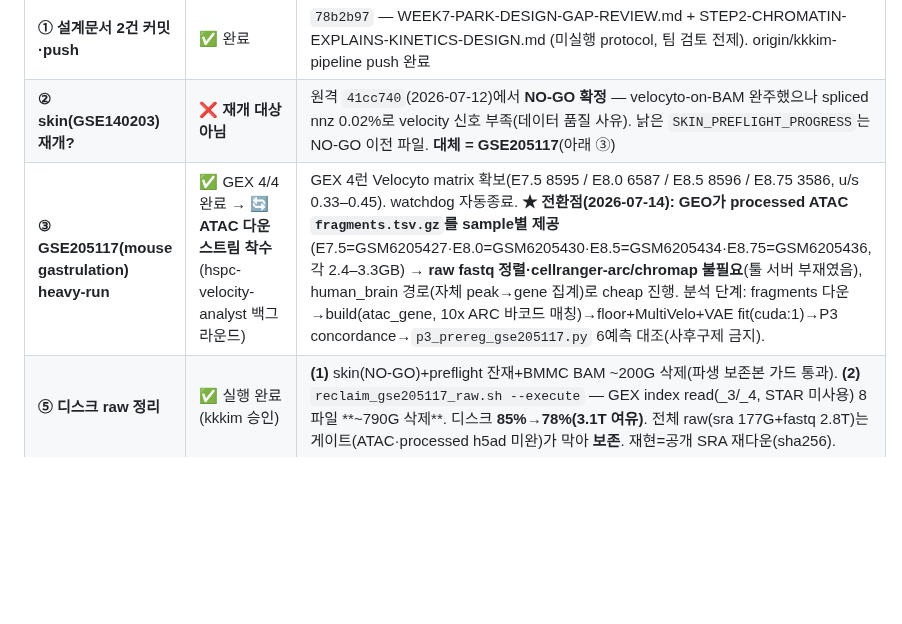
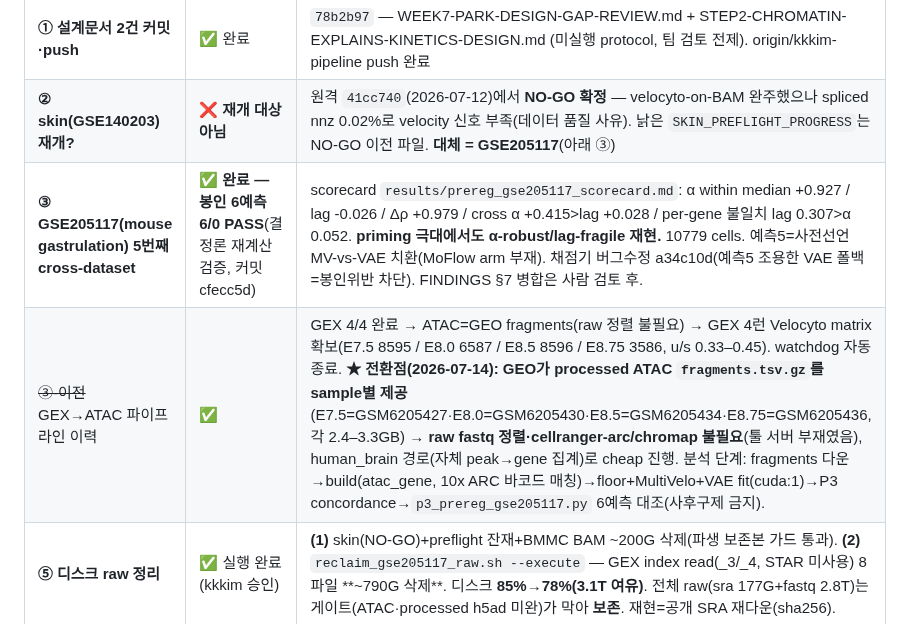
Before and after one commit to biospin/BioProject01, a Markdown page: pipeline/hspc-velocity-benchmark/PROGRESS-LIVE.md, the part around the change. Rendered like a GitHub page; blank space fills up the shorter version.

Commit message:
상태: GSE205117 5번째 cross-dataset 완료 — 봉인 6예측 6/0 PASS 반영

```diff
--- a/pipeline/hspc-velocity-benchmark/PROGRESS-LIVE.md
+++ b/pipeline/hspc-velocity-benchmark/PROGRESS-LIVE.md
@@ -9,7 +9,8 @@
 |---|---|---|
 | **① 설계문서 2건 커밋·push** | ✅ 완료 | `78b2b97` — WEEK7-PARK-DESIGN-GAP-REVIEW.md + STEP2-CHROMATIN-EXPLAINS-KINETICS-DESIGN.md (미실행 protocol, 팀 검토 전제). origin/kkkim-pipeline push 완료 |
 | **② skin(GSE140203) 재개?** | ❌ **재개 대상 아님** | 원격 `41cc740`(2026-07-12)에서 **NO-GO 확정** — velocyto-on-BAM 완주했으나 spliced nnz 0.02%로 velocity 신호 부족(데이터 품질 사유). 낡은 `SKIN_PREFLIGHT_PROGRESS`는 NO-GO 이전 파일. **대체 = GSE205117**(아래 ③) |
-| **③ GSE205117(mouse gastrulation) heavy-run** | ✅ GEX 4/4 완료 → 🔄 **ATAC 다운스트림 착수**(hspc-velocity-analyst 백그라운드) | GEX 4런 Velocyto matrix 확보(E7.5 8595 / E8.0 6587 / E8.5 8596 / E8.75 3586, u/s 0.33–0.45). watchdog 자동종료. **★ 전환점(2026-07-14): GEO가 processed ATAC `fragments.tsv.gz`를 sample별 제공**(E7.5=GSM6205427·E8.0=GSM6205430·E8.5=GSM6205434·E8.75=GSM6205436, 각 2.4–3.3GB) → **raw fastq 정렬·cellranger-arc/chromap 불필요**(툴 서버 부재였음), human_brain 경로(자체 peak→gene 집계)로 cheap 진행. 분석 단계: fragments 다운→build(atac_gene, 10x ARC 바코드 매칭)→floor+MultiVelo+VAE fit(cuda:1)→P3 concordance→`p3_prereg_gse205117.py` 6예측 대조(사후구제 금지). |
+| **③ GSE205117(mouse gastrulation) 5번째 cross-dataset** | ✅ **완료 — 봉인 6예측 6/0 PASS**(결정론 재계산 검증, 커밋 cfecc5d) | scorecard `results/prereg_gse205117_scorecard.md`: α within median +0.927 / lag -0.026 / Δρ +0.979 / cross α +0.415>lag +0.028 / per-gene 불일치 lag 0.307>α 0.052. **priming 극대에서도 α-robust/lag-fragile 재현.** 10779 cells. 예측5=사전선언 MV-vs-VAE 치환(MoFlow arm 부재). 채점기 버그수정 a34c10d(예측5 조용한 VAE 폴백=봉인위반 차단). FINDINGS §7 병합은 사람 검토 후. |
+| ~~③-이전~~ GEX→ATAC 파이프라인 이력 | ✅ | GEX 4/4 완료 → ATAC=GEO fragments(raw 정렬 불필요) → GEX 4런 Velocyto matrix 확보(E7.5 8595 / E8.0 6587 / E8.5 8596 / E8.75 3586, u/s 0.33–0.45). watchdog 자동종료. **★ 전환점(2026-07-14): GEO가 processed ATAC `fragments.tsv.gz`를 sample별 제공**(E7.5=GSM6205427·E8.0=GSM6205430·E8.5=GSM6205434·E8.75=GSM6205436, 각 2.4–3.3GB) → **raw fastq 정렬·cellranger-arc/chromap 불필요**(툴 서버 부재였음), human_brain 경로(자체 peak→gene 집계)로 cheap 진행. 분석 단계: fragments 다운→build(atac_gene, 10x ARC 바코드 매칭)→floor+MultiVelo+VAE fit(cuda:1)→P3 concordance→`p3_prereg_gse205117.py` 6예측 대조(사후구제 금지). |
 | **⑤ 디스크 raw 정리** | ✅ 실행 완료 (kkkim 승인) | **(1)** skin(NO-GO)+preflight 잔재+BMMC BAM ~200G 삭제(파생 보존본 가드 통과). **(2)** `reclaim_gse205117_raw.sh --execute` — GEX index read(_3/_4, STAR 미사용) 8파일 **~790G 삭제**. 디스크 **85%→78%(3.1T 여유)**. 전체 raw(sra 177G+fastq 2.8T)는 게이트(ATAC·processed h5ad 미완)가 막아 **보존**. 재현=공개 SRA 재다운(sha256). |
 | **④ STEP2(GSE70677 크로마틴) 분석** | ✅ 완료(exploratory) `410cda6` | A1 α R²=0.337/0.365(유의) vs A2 lag 0.017/−0.038(비예측) = 후성유전 baseline 축에서 α-robust/lag-fragile 재확인. A4 tempering: 히스톤 incremental ΔR²=0.016(작음)→ '히스톤이 α설명'이 아니라 'α는 baseline-예측가능'. 산출 `results/step2/`, **FINDINGS/PAPER-PLAN 미접촉**(팀 게이트 전). 한계: input/CAGE supp NONE·baseline_expr 대체·H3K27me3 부재. |
 
```
